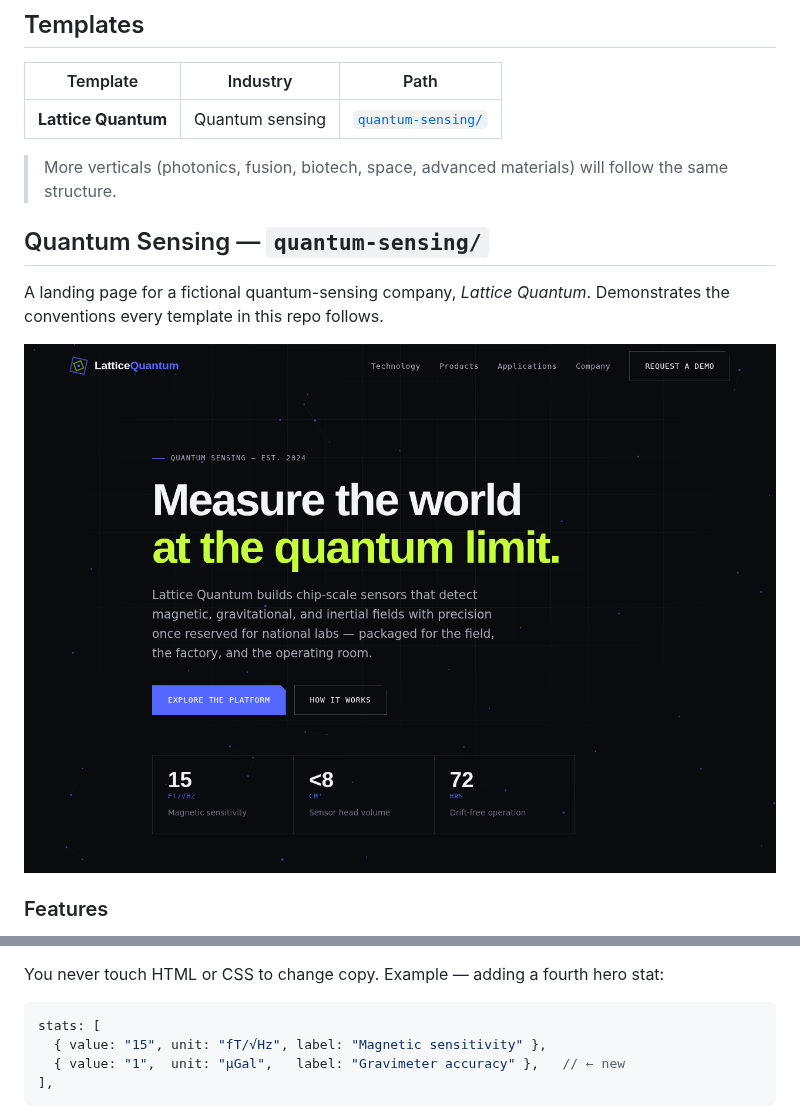
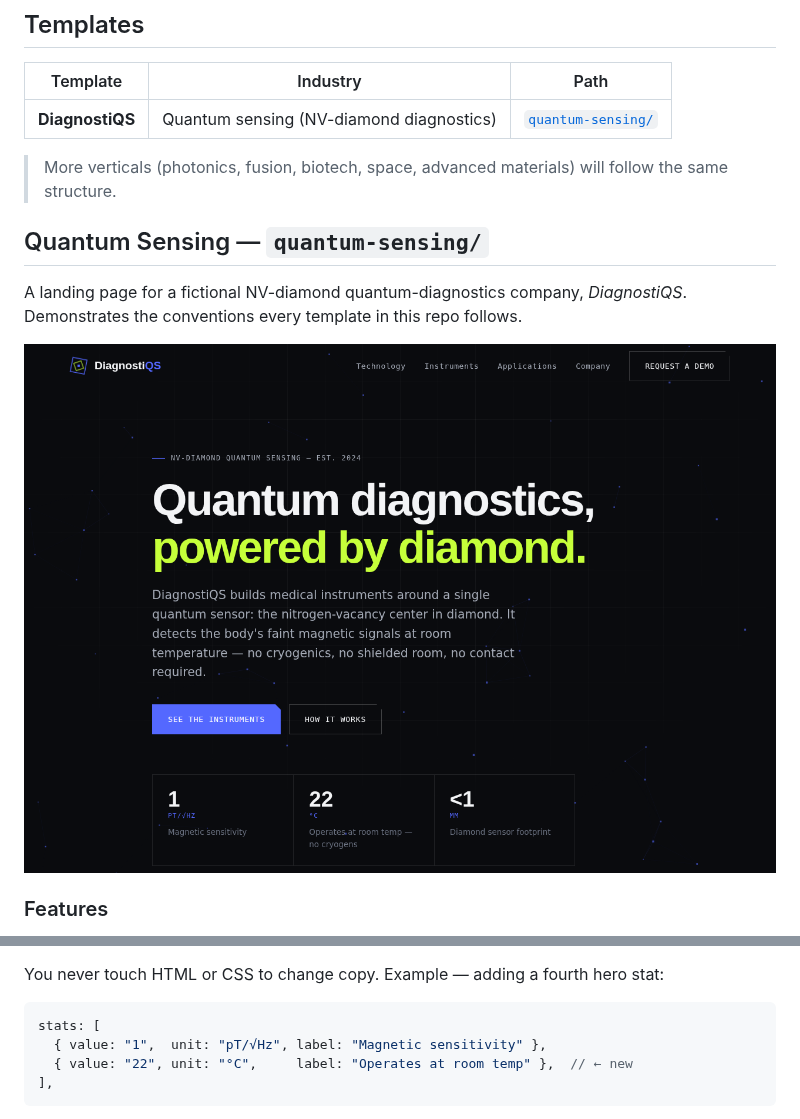
Before and after one commit to djmonagan1-sys/deeptech-web-templates, a Markdown page: README.md, 2 parts joined by grey strips. GitHub-like rendering; pictures changed too: quantum-sensing/assets/preview.png.

````diff
--- a/README.md
+++ b/README.md
@@ -12,13 +12,13 @@ Drop it on any static host (GitHub Pages, Netlify, Cloudflare Pages, S3) as-is.
 
 | Template | Industry | Path |
 | --- | --- | --- |
-| **Lattice Quantum** | Quantum sensing | [`quantum-sensing/`](./quantum-sensing) |
+| **DiagnostiQS** | Quantum sensing (NV-diamond diagnostics) | [`quantum-sensing/`](./quantum-sensing) |
 
 > More verticals (photonics, fusion, biotech, space, advanced materials) will
 > follow the same structure.
 
 ## Quantum Sensing — `quantum-sensing/`
 
-A landing page for a fictional quantum-sensing company, *Lattice Quantum*.
-Demonstrates the conventions every template in this repo follows.
+A landing page for a fictional NV-diamond quantum-diagnostics company,
+*DiagnostiQS*. Demonstrates the conventions every template in this repo follows.
 
@@ -85,8 +85,8 @@ You never touch HTML or CSS to change copy. Example — adding a fourth hero sta
 
 ```js
 stats: [
-  { value: "15", unit: "fT/√Hz", label: "Magnetic sensitivity" },
-  { value: "1",  unit: "µGal",   label: "Gravimeter accuracy" },   // ← new
+  { value: "1",  unit: "pT/√Hz", label: "Magnetic sensitivity" },
+  { value: "22", unit: "°C",     label: "Operates at room temp" },  // ← new
 ],
 ```
 
````
Also changed, not shown: other parts of README.md (+1 -1 lines), 2 other files.
